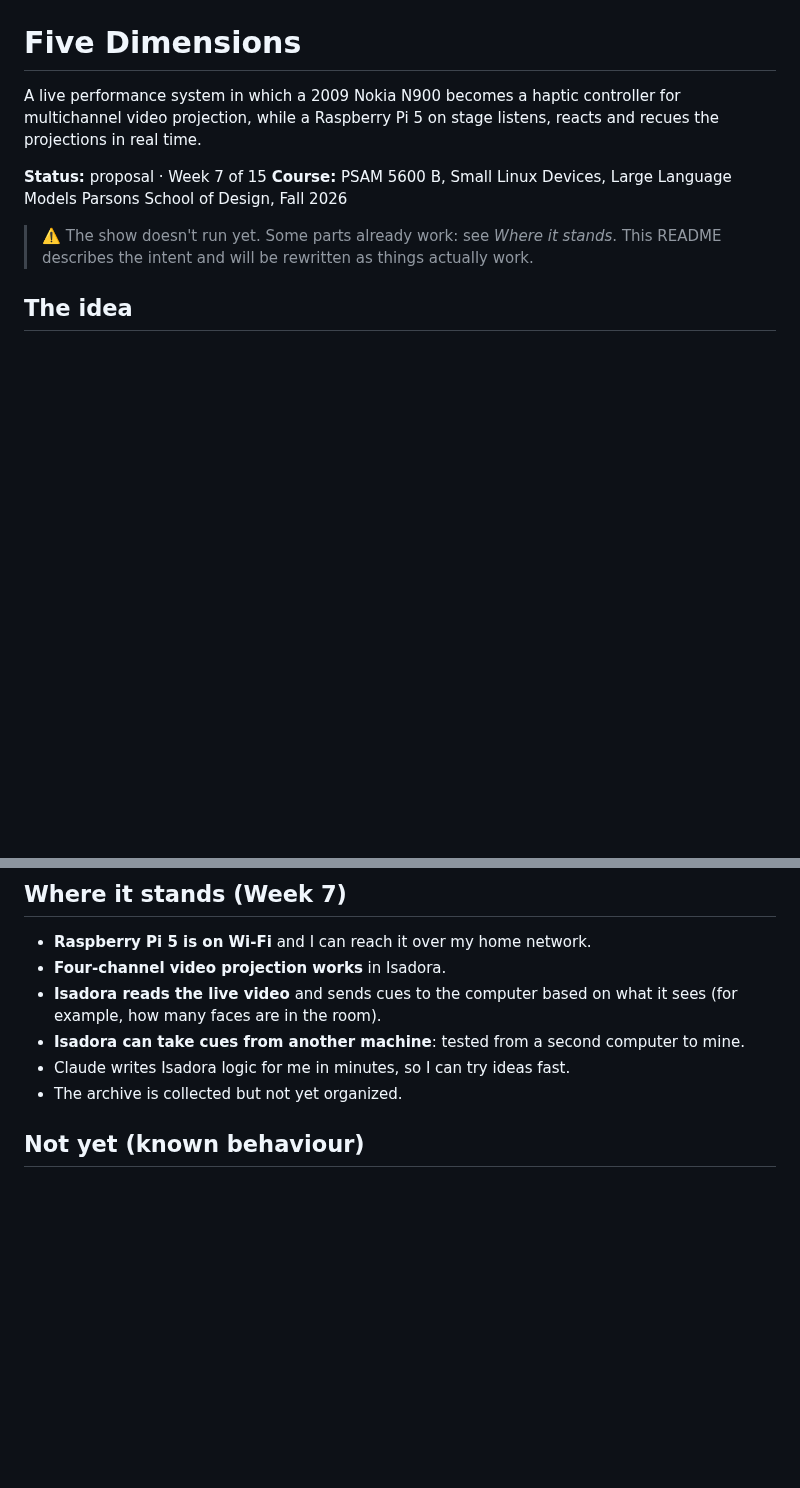
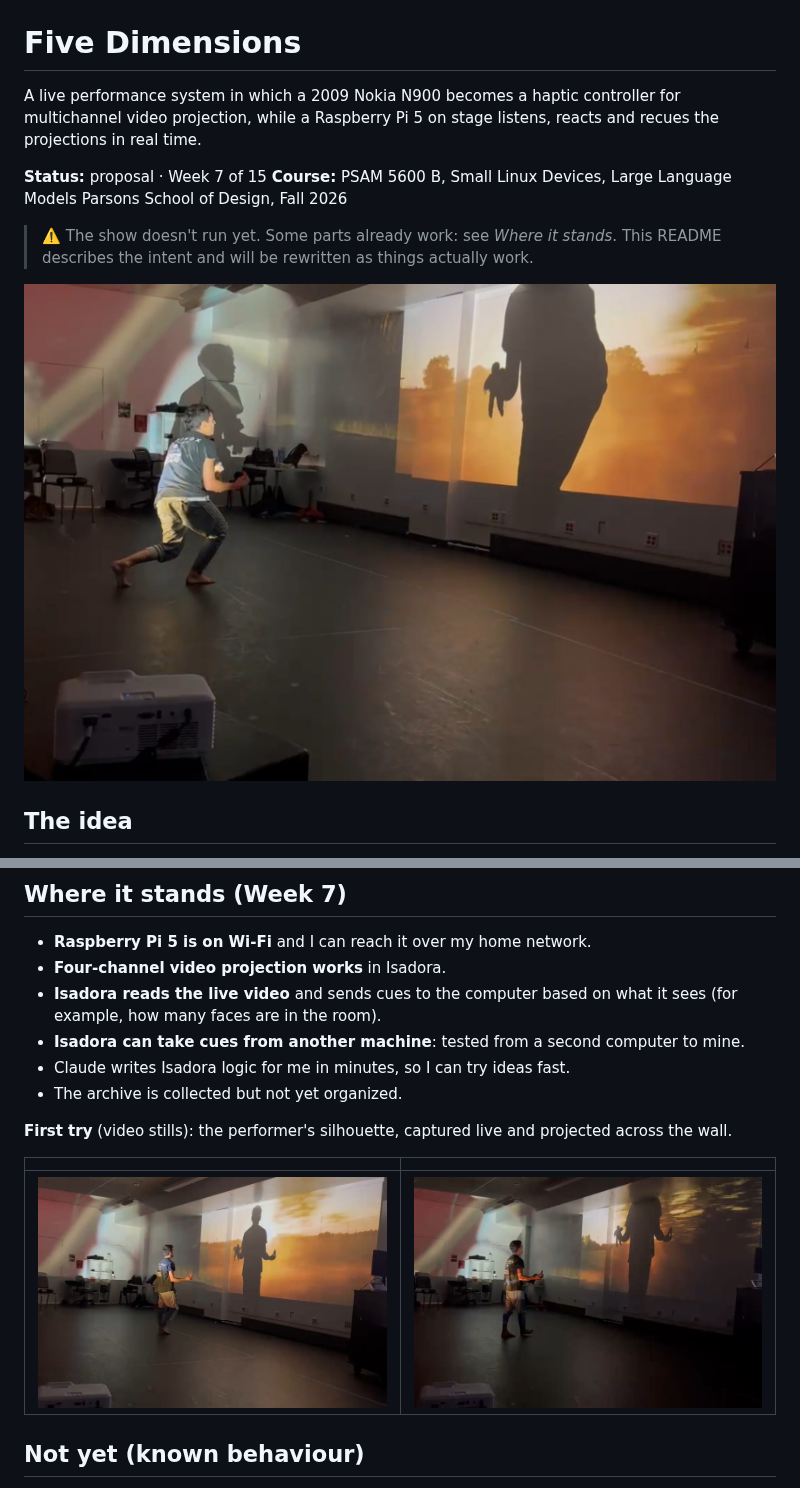
Before and after one commit to Grossi-thisisforyou/five-dimensions, a Markdown page: README.md, 2 parts joined by grey strips. GitHub-like rendering; pictures changed too: docs/images/first-try-1.jpg (added), docs/images/first-try-2.jpg (added), docs/images/first-try-3.jpg (added); blank space fills up the shorter version.

Commit message:
README: add stills from the first projection try
Cropped to the performer and the wall, so nobody else in the room is shown.

Co-Authored-By: Claude Opus 5.5 (1M context) <noreply@anthropic.com>
Claude-Session: https://claude.ai/code/session_01AiKYKpdviMzXYBZ4eFrQKK

```diff
--- a/README.md
+++ b/README.md
@@ -10,6 +10,8 @@ Parsons School of Design, Fall 2026
 
 > ⚠️ The show doesn't run yet. Some parts already work: see *Where it stands*. This
 > README describes the intent and will be rewritten as things actually work.
+
+![First try: performing in front of my own silhouette, projected across the studio wall](docs/images/first-try-1.jpg)
 
 ## The idea
 
@@ -69,6 +71,12 @@ The archive belongs to people who are still alive, and to two who can no longer
 - Claude writes Isadora logic for me in minutes, so I can try ideas fast.
 - The archive is collected but not yet organized.
 
+**First try** (video stills): the performer's silhouette, captured live and projected across the wall.
+
+| | |
+|---|---|
+| ![Standing in front of the projected silhouette](docs/images/first-try-2.jpg) | ![Walking along the wall as the image follows](docs/images/first-try-3.jpg) |
+
 ## Not yet (known behaviour)
 
 - The N900 isn't charged or connected yet, so I haven't read its tilt sensor or loaded the game I programmed for it.
```
